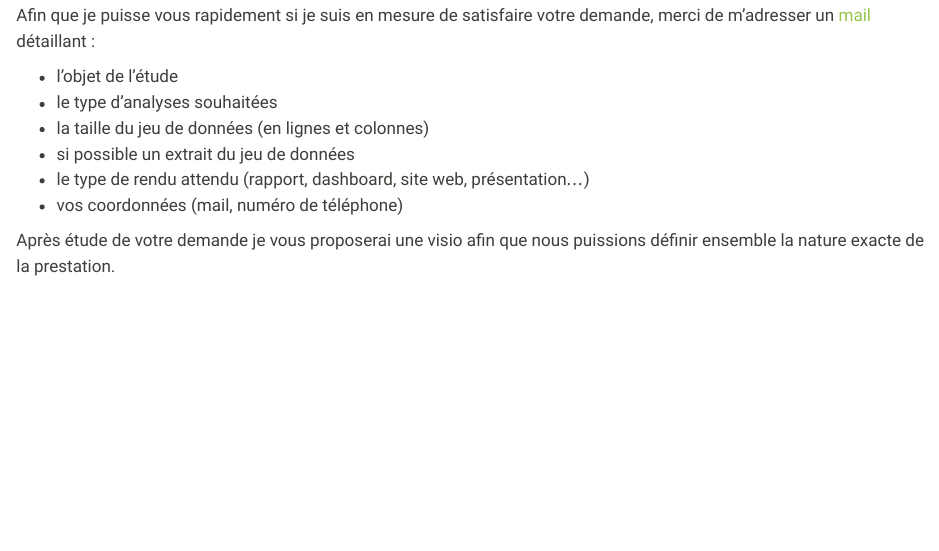
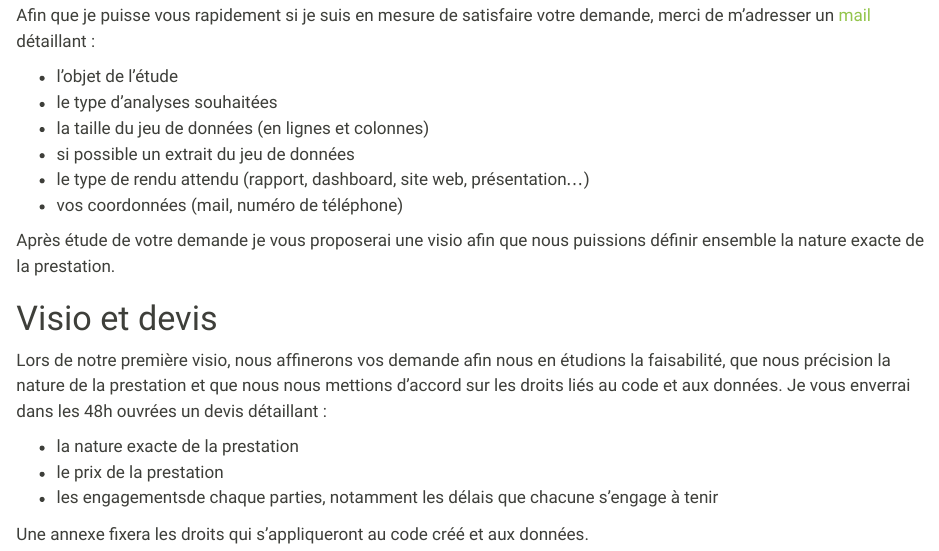
Before and after one commit to LafageDenis/ADNS, a Quarto document (contact.qmd): the page in a window 1100 px wide, from 280 px down. Rendered offline with R 4.5, knitr and Pandoc in place of Quarto, with nearby package versions.

Commit message:
update contact

```diff
--- a/_quarto.yml
+++ b/_quarto.yml
@@ -10,7 +10,7 @@ website:
   open-graph:
     locale: Fr
   twitter-card:
-    creator: "@ResearchDenis"
+    creator: "Lafage Denis"
   comments:
     utterances:
       repo: LafageDenis/ADNS
--- a/contact.qmd
+++ b/contact.qmd
@@ -24,3 +24,17 @@ merci de m'adresser un [mail](mailto:lafage.denis@gmail.com) détaillant :
 
 Après étude de votre demande je vous proposerai une visio afin que nous puissions
 définir ensemble la nature exacte de la prestation.
+
+# Visio et devis
+
+Lors de notre première visio, nous affinerons vos demande afin nous en étudions
+la faisabilité, que nous précision la nature de la prestation et que nous nous
+mettions d'accord sur les droits liés au code et aux données.
+Je vous enverrai dans les 48h ouvrées un devis détaillant :
+
+- la nature exacte de la prestation
+- le prix de la prestation
+- les engagementsde chaque parties, notamment les délais que chacune s'engage à
+tenir
+
+Une annexe fixera les droits qui s'appliqueront au code créé et aux données.
```
Also changed, not shown: index.qmd (+0 -1 lines).
